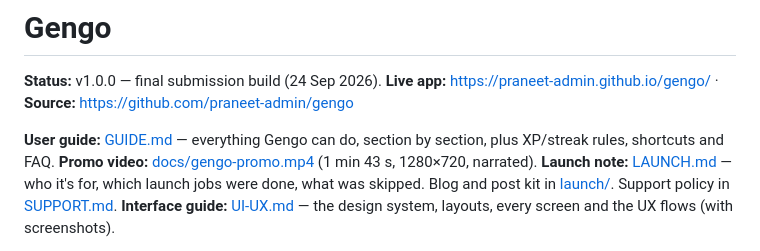
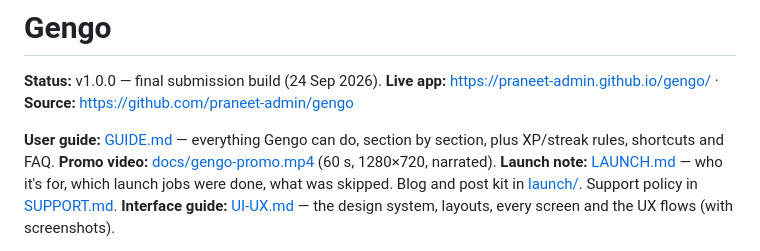
Before and after one commit to praneet-admin/gengo, a Markdown page: README.md, the part around the change. GitHub-like rendering.

Commit message:
README: promo video is now 60 s

```diff
--- a/README.md
+++ b/README.md
@@ -4,7 +4,7 @@
 **Live app:** https://praneet-admin.github.io/gengo/ · **Source:** https://github.com/praneet-admin/gengo
 
 **User guide:** [GUIDE.md](GUIDE.md) — everything Gengo can do, section by section, plus XP/streak rules, shortcuts and FAQ.
-**Promo video:** [docs/gengo-promo.mp4](docs/gengo-promo.mp4) (1 min 43 s, 1280×720, narrated).
+**Promo video:** [docs/gengo-promo.mp4](docs/gengo-promo.mp4) (60 s, 1280×720, narrated).
 **Launch note:** [LAUNCH.md](LAUNCH.md) — who it's for, which launch jobs were done, what was skipped. Blog and post kit in [launch/](launch/). Support policy in [SUPPORT.md](SUPPORT.md).
 **Interface guide:** [UI-UX.md](UI-UX.md) — the design system, layouts, every screen and the UX flows (with screenshots).
 
```
